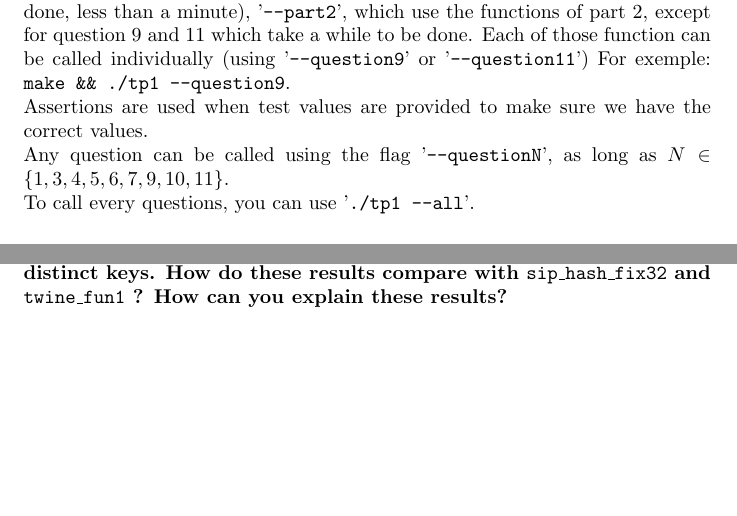
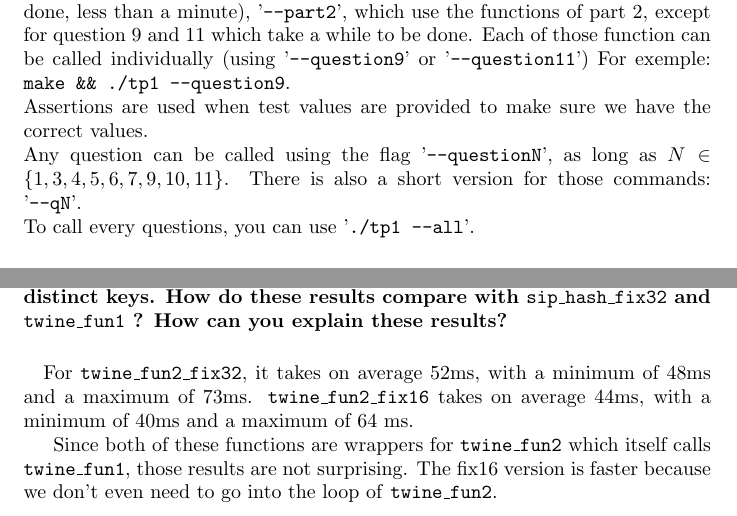
Before and after one commit to orion40/TP1_crypto, a LaTeX document (CR.tex): two parts of pages 2 and 4 of 4, joined at a grey line, cut so that both start at the same text, the shorter picture padded with empty space. Compiled offline with pdfLaTeX.

Commit message:
Final commit

```diff
--- a/CR.tex
+++ b/CR.tex
@@ -7,7 +7,7 @@
 \title{Report for TP1 Cryptography}
 \maketitle
 
-\paragraph{Instructions: \\} This is the report of the lab work for the cryptography class. To use the project, compile using \texttt{make}, and launch with an argument using '\texttt{./tp1}'. The available arguments are '\texttt{--part1}' which use the functions of part 1, except question 5; '\texttt{--question5}' which does the question 5 (which takes a while to be done, less than a minute), '\texttt{--part2}', which use the functions of part 2, except for question 9 and 11 which take a while to be done. Each of those function can be called individually (using '\texttt{--question9}' or '\texttt{--question11}') For exemple: \texttt{make \&\& ./tp1 --question9}. \\ Assertions are used when test values are provided to make sure we have the correct values. \\Any question can be called using the flag '\texttt{--questionN}', as long as $N \in \{1,3,4,5,6,7,9,10,11\}$. \\To call every questions, you can use '\texttt{./tp1 --all}'.
+\paragraph{Instructions: \\} This is the report of the lab work for the cryptography class. To use the project, compile using \texttt{make}, and launch with an argument using '\texttt{./tp1}'. The available arguments are '\texttt{--part1}' which use the functions of part 1, except question 5; '\texttt{--question5}' which does the question 5 (which takes a while to be done, less than a minute), '\texttt{--part2}', which use the functions of part 2, except for question 9 and 11 which take a while to be done. Each of those function can be called individually (using '\texttt{--question9}' or '\texttt{--question11}') For exemple: \texttt{make \&\& ./tp1 --question9}. \\ Assertions are used when test values are provided to make sure we have the correct values. \\Any question can be called using the flag '\texttt{--questionN}', as long as $N \in \{1,3,4,5,6,7,9,10,11\}$. There is also a short version for those commands: '\texttt{--qN}'. \\To call every questions, you can use '\texttt{./tp1 --all}'.
 
 \paragraph{Question 2 : Do you think that the key size of \texttt{sip\_hash\_2\_4} is large enough to make an exhaustive search of the keyspace intractable? Can this function be considered to be collision-resistant?}
 
@@ -49,4 +49,9 @@ collision for \texttt{twine\_fun1} “in counter mode” for a fixed key. In par
 \paragraph{Question 11: Gather statistics about the expected time (as a number of function calls) necessary to get a
 collision for \texttt{twine\_fun2\_fix32} and \texttt{twine\_fun2\_fix16} “in counter mode” for a fixed key. In particular, give the average, minimum, and maximum time over 1000 (or more) distinct keys. How do these results compare with \texttt{sip\_hash\_fix32} and \texttt{twine\_fun1} ? How can you explain these results?}
 
+\paragraph{} For \texttt{twine\_fun2\_fix32}, it takes on average 52ms, with a minimum of 48ms and a maximum of 73ms.
+\texttt{twine\_fun2\_fix16} takes on average 44ms, with a minimum of 40ms and a maximum of 64 ms.
+
+Since both of these functions are wrappers for \texttt{twine\_fun2} which itself calls \texttt{twine\_fun1}, those results are not surprising. The fix16 version is faster because we don't even need to go into the loop of \texttt{twine\_fun2}.
+
 \end{document}
```
Also changed, not shown: 1 other file.
